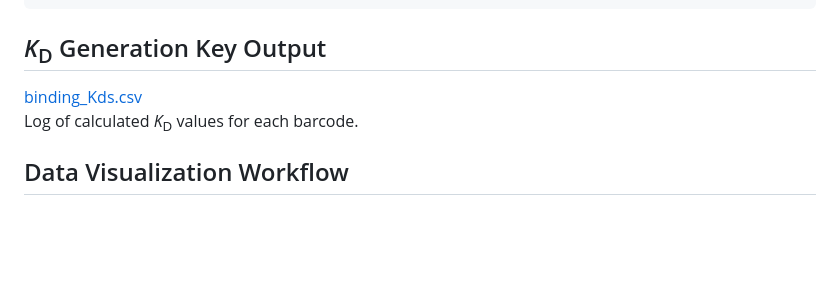
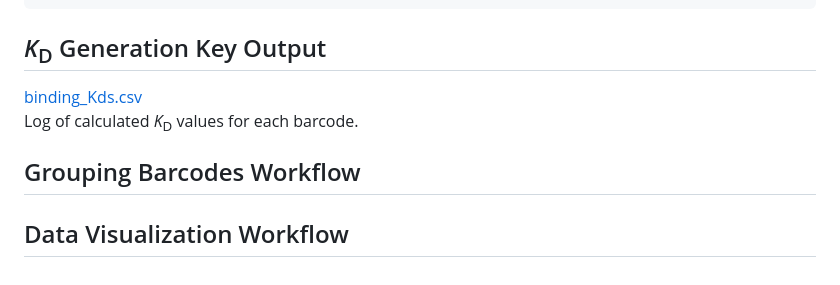
Before and after one commit to Ortlund-Laboratory/DMS_IgG1Fc, a Markdown page: example_titration/README.md, the part around the change. GitHub-like rendering; blank space fills up the shorter version.

```diff
--- a/example_titration/README.md
+++ b/example_titration/README.md
@@ -119,4 +119,8 @@ rstudio FcgR2b_compute_binding_Kd.Rmd
 [binding_Kds.csv](https://github.com/Ortlund-Laboratory/DMS_IgG1Fc/blob/main/example_titration/results/binding_Kds/binding_Kds.csv)<br>
 Log of calculated *K*<sub>D</sub> values for each barcode.<br>
 
+## Grouping Barcodes Workflow
+
+
+
 ## Data Visualization Workflow
```
